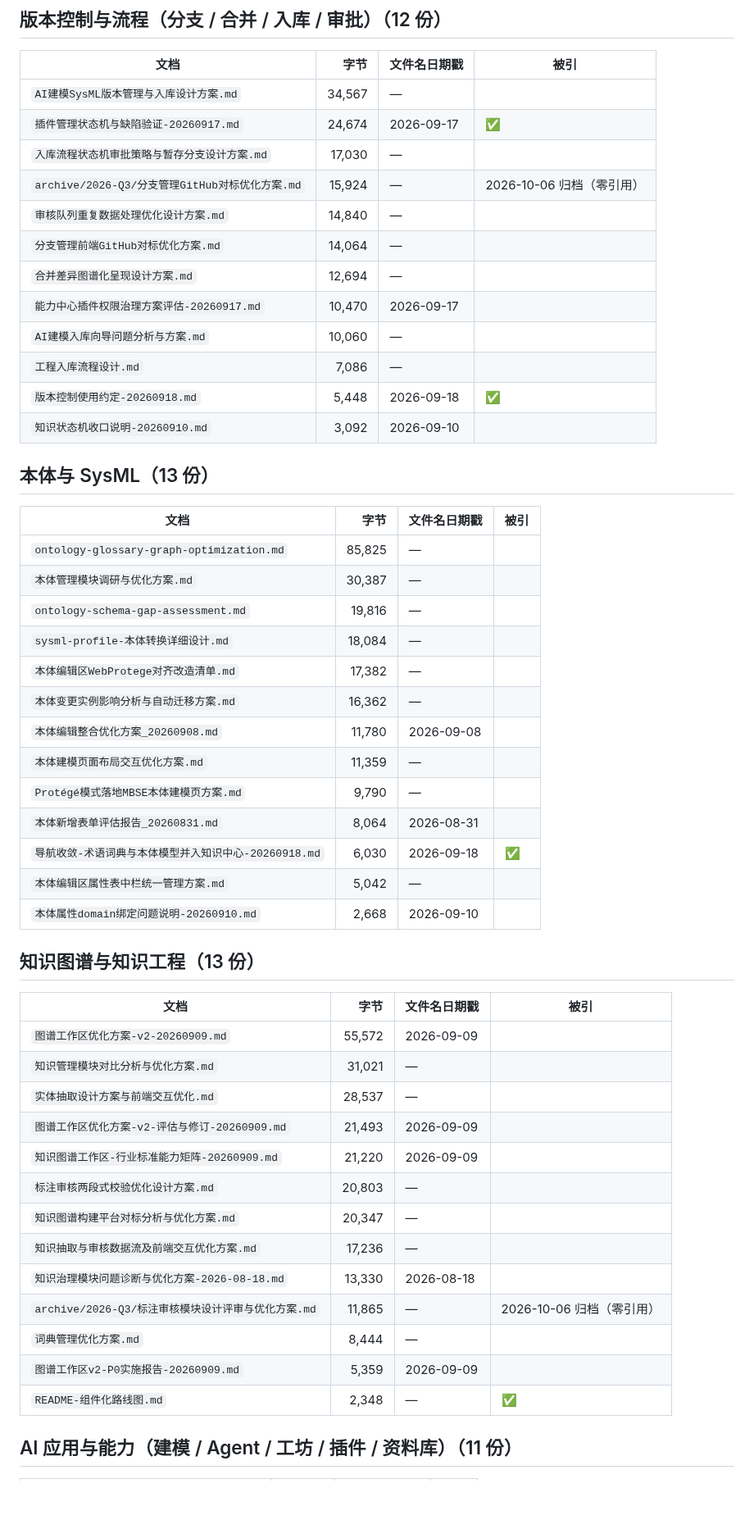
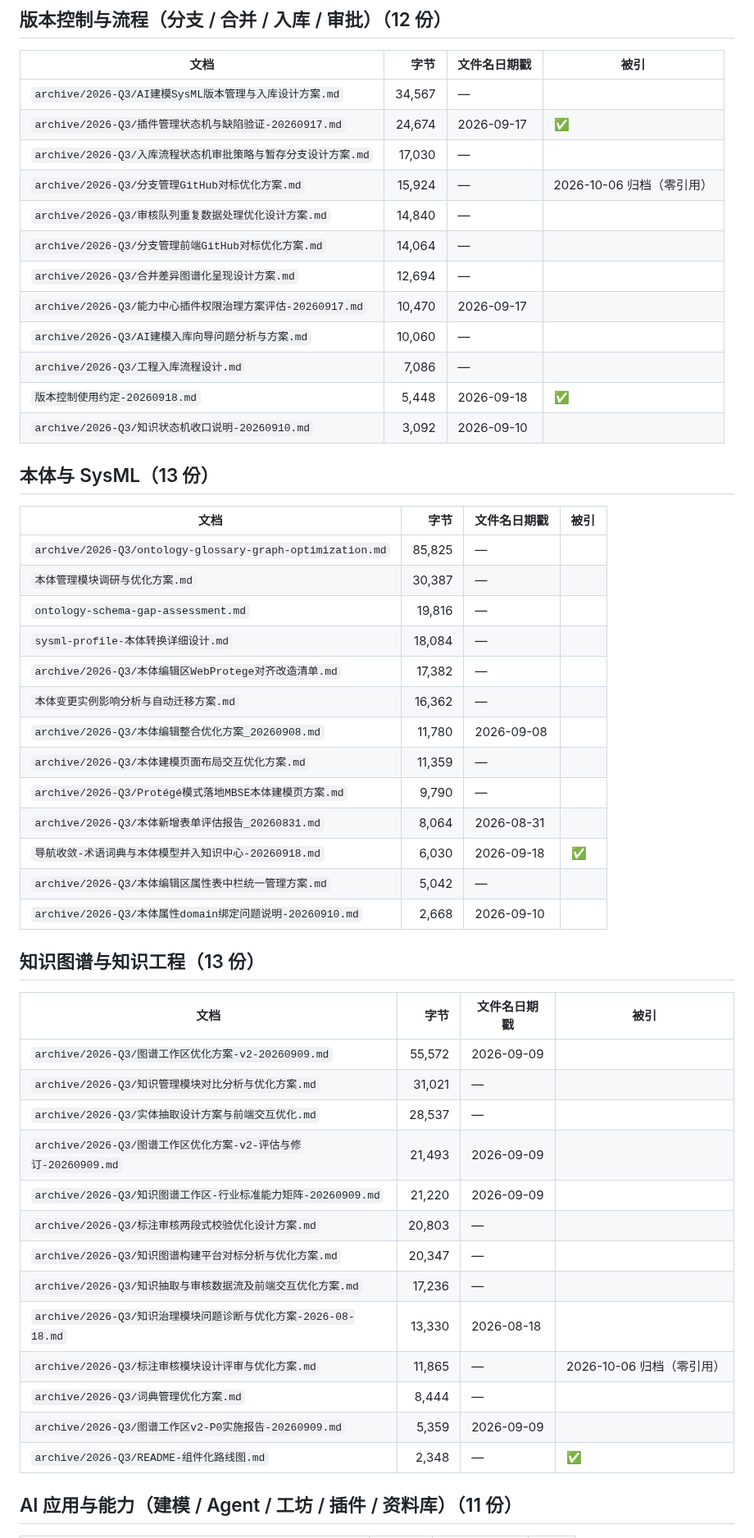
Before and after one commit to gefei-china/AI4MBSE, a Markdown page: docs/README.md, the part around one of its changes. Shown at 82% size. Rendered like a GitHub page; blank space fills up the shorter version.

Commit message:
docs: 批量修 README 索引表中 50 处归档文档的裸引用

```diff
--- a/docs/README.md
+++ b/docs/README.md
@@ -35,54 +35,54 @@
 
 | 文档 | 字节 | 文件名日期戳 | 被引 |
 |---|---:|---|---|
-| `AI建模SysML版本管理与入库设计方案.md` | 34,567 | — |  |
-| `插件管理状态机与缺陷验证-20260917.md` | 24,674 | 2026-09-17 | ✅ |
-| `入库流程状态机审批策略与暂存分支设计方案.md` | 17,030 | — |  |
+| `archive/2026-Q3/AI建模SysML版本管理与入库设计方案.md` | 34,567 | — |  |
+| `archive/2026-Q3/插件管理状态机与缺陷验证-20260917.md` | 24,674 | 2026-09-17 | ✅ |
+| `archive/2026-Q3/入库流程状态机审批策略与暂存分支设计方案.md` | 17,030 | — |  |
 | `archive/2026-Q3/分支管理GitHub对标优化方案.md` | 15,924 | — | 2026-10-06 归档（零引用） |
-| `审核队列重复数据处理优化设计方案.md` | 14,840 | — |  |
-| `分支管理前端GitHub对标优化方案.md` | 14,064 | — |  |
-| `合并差异图谱化呈现设计方案.md` | 12,694 | — |  |
-| `能力中心插件权限治理方案评估-20260917.md` | 10,470 | 2026-09-17 |  |
-| `AI建模入库向导问题分析与方案.md` | 10,060 | — |  |
-| `工程入库流程设计.md` | 7,086 | — |  |
+| `archive/2026-Q3/审核队列重复数据处理优化设计方案.md` | 14,840 | — |  |
+| `archive/2026-Q3/分支管理前端GitHub对标优化方案.md` | 14,064 | — |  |
+| `archive/2026-Q3/合并差异图谱化呈现设计方案.md` | 12,694 | — |  |
+| `archive/2026-Q3/能力中心插件权限治理方案评估-20260917.md` | 10,470 | 2026-09-17 |  |
+| `archive/2026-Q3/AI建模入库向导问题分析与方案.md` | 10,060 | — |  |
+| `archive/2026-Q3/工程入库流程设计.md` | 7,086 | — |  |
 | `版本控制使用约定-20260918.md` | 5,448 | 2026-09-18 | ✅ |
-| `知识状态机收口说明-20260910.md` | 3,092 | 2026-09-10 |  |
+| `archive/2026-Q3/知识状态机收口说明-20260910.md` | 3,092 | 2026-09-10 |  |
 
 ## 本体与 SysML（13 份）
 
 | 文档 | 字节 | 文件名日期戳 | 被引 |
 |---|---:|---|---|
-| `ontology-glossary-graph-optimization.md` | 85,825 | — |  |
+| `archive/2026-Q3/ontology-glossary-graph-optimization.md` | 85,825 | — |  |
 | `本体管理模块调研与优化方案.md` | 30,387 | — |  |
 | `ontology-schema-gap-assessment.md` | 19,816 | — |  |
 | `sysml-profile-本体转换详细设计.md` | 18,084 | — |  |
-| `本体编辑区WebProtege对齐改造清单.md` | 17,382 | — |  |
+| `archive/2026-Q3/本体编辑区WebProtege对齐改造清单.md` | 17,382 | — |  |
 | `本体变更实例影响分析与自动迁移方案.md` | 16,362 | — |  |
-| `本体编辑整合优化方案_20260908.md` | 11,780 | 2026-09-08 |  |
-| `本体建模页面布局交互优化方案.md` | 11,359 | — |  |
-| `Protégé模式落地MBSE本体建模页方案.md` | 9,790 | — |  |
-| `本体新增表单评估报告_20260831.md` | 8,064 | 2026-08-31 |  |
+| `archive/2026-Q3/本体编辑整合优化方案_20260908.md` | 11,780 | 2026-09-08 |  |
+| `archive/2026-Q3/本体建模页面布局交互优化方案.md` | 11,359 | — |  |
+| `archive/2026-Q3/Protégé模式落地MBSE本体建模页方案.md` | 9,790 | — |  |
+| `archive/2026-Q3/本体新增表单评估报告_20260831.md` | 8,064 | 2026-08-31 |  |
 | `导航收敛-术语词典与本体模型并入知识中心-20260918.md` | 6,030 | 2026-09-18 | ✅ |
-| `本体编辑区属性表中栏统一管理方案.md` | 5,042 | — |  |
-| `本体属性domain绑定问题说明-20260910.md` | 2,668 | 2026-09-10 |  |
+| `archive/2026-Q3/本体编辑区属性表中栏统一管理方案.md` | 5,042 | — |  |
+| `archive/2026-Q3/本体属性domain绑定问题说明-20260910.md` | 2,668 | 2026-09-10 |  |
 
 ## 知识图谱与知识工程（13 份）
 
 | 文档 | 字节 | 文件名日期戳 | 被引 |
 |---|---:|---|---|
-| `图谱工作区优化方案-v2-20260909.md` | 55,572 | 2026-09-09 |  |
-| `知识管理模块对比分析与优化方案.md` | 31,021 | — |  |
-| `实体抽取设计方案与前端交互优化.md` | 28,537 | — |  |
-| `图谱工作区优化方案-v2-评估与修订-20260909.md` | 21,493 | 2026-09-09 |  |
-| `知识图谱工作区-行业标准能力矩阵-20260909.md` | 21,220 | 2026-09-09 |  |
-| `标注审核两段式校验优化设计方案.md` | 20,803 | — |  |
-| `知识图谱构建平台对标分析与优化方案.md` | 20,347 | — |  |
-| `知识抽取与审核数据流及前端交互优化方案.md` | 17,236 | — |  |
-| `知识治理模块问题诊断与优化方案-2026-08-18.md` | 13,330 | 2026-08-18 |  |
+| `archive/2026-Q3/图谱工作区优化方案-v2-20260909.md` | 55,572 | 2026-09-09 |  |
+| `archive/2026-Q3/知识管理模块对比分析与优化方案.md` | 31,021 | — |  |
+| `archive/2026-Q3/实体抽取设计方案与前端交互优化.md` | 28,537 | — |  |
+| `archive/2026-Q3/图谱工作区优化方案-v2-评估与修订-20260909.md` | 21,493 | 2026-09-09 |  |
+| `archive/2026-Q3/知识图谱工作区-行业标准能力矩阵-20260909.md` | 21,220 | 2026-09-09 |  |
+| `archive/2026-Q3/标注审核两段式校验优化设计方案.md` | 20,803 | — |  |
+| `archive/2026-Q3/知识图谱构建平台对标分析与优化方案.md` | 20,347 | — |  |
+| `archive/2026-Q3/知识抽取与审核数据流及前端交互优化方案.md` | 17,236 | — |  |
+| `archive/2026-Q3/知识治理模块问题诊断与优化方案-2026-08-18.md` | 13,330 | 2026-08-18 |  |
 | `archive/2026-Q3/标注审核模块设计评审与优化方案.md` | 11,865 | — | 2026-10-06 归档（零引用） |
-| `词典管理优化方案.md` | 8,444 | — |  |
-| `图谱工作区v2-P0实施报告-20260909.md` | 5,359 | 2026-09-09 |  |
-| `README-组件化路线图.md` | 2,348 | — | ✅ |
+| `archive/2026-Q3/词典管理优化方案.md` | 8,444 | — |  |
+| `archive/2026-Q3/图谱工作区v2-P0实施报告-20260909.md` | 5,359 | 2026-09-09 |  |
+| `archive/2026-Q3/README-组件化路线图.md` | 2,348 | — | ✅ |
 
 ## AI 应用与能力（建模 / Agent / 工坊 / 插件 / 资料库）（11 份）
 
```
Also changed, not shown: other parts of docs/README.md (+20 -20 lines).
